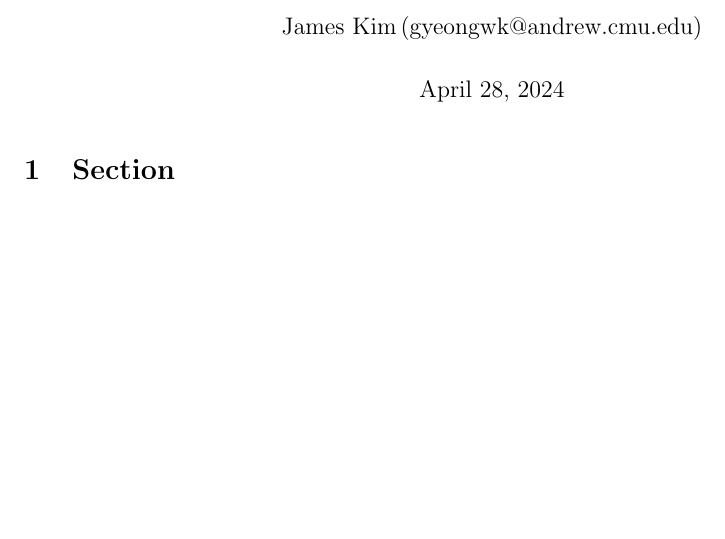
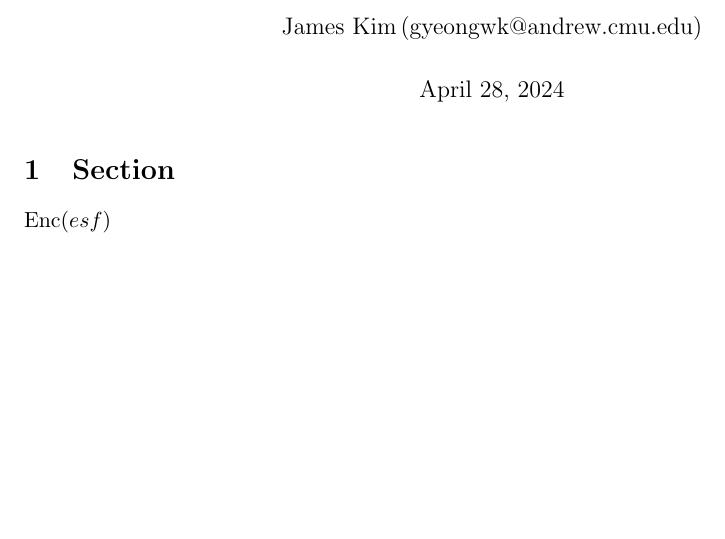
Before and after one commit to j1mk1m/latex-template, a LaTeX document (main.tex, which reads StyleExtensions/TCS.sty, main.sty): part of the page, cut so that both start at the same text. Compiled offline with pdfLaTeX.

Commit message:
update style files

```diff
--- a/StyleExtensions/TCS.sty
+++ b/StyleExtensions/TCS.sty
@@ -1,11 +1,23 @@
 % TCS
+\newcommand{\tendsto}{\rightarrow}
+\DeclareMathOperator{\Enc}{Enc}
+
+% Boolean
 \newcommand{\zo}{\{0,1\}}
-\newcommand{\tendsto}{\rightarrow}
+\newcommand{\pmo}{\{\pm 1\}}
+
+% Optimization
+\newcommand{\Opt}{\mathsf{Opt}}
+\newcommand{\LPOpt}{\mathsf{LPOpt}}
+\newcommand{\SDPOpt}{\mathsf{SDPOpt}}
 
 % complexity classes
+\newcommand{\AH}{\mathsf{AH}}
+\newcommand{\PH}{\mathsf{PH}}
 % Time
 \newcommand{\TC}{\mathsf{TC}}
 \newcommand{\TIME}{\mathsf{TIME}}
+\newcommand{\NTIME}{\mathsf{NTIME}}
 \newcommand{\PTIME}{\mathsf{P}}
 \newcommand{\NP}{\mathsf{NP}}
 \newcommand{\coNP}{\mathsf{coNP}}
@@ -26,10 +38,11 @@
 \newcommand{\FP}{\mathsf{FP}}
 \newcommand{\countP}{\#\boldsymbol{\mathsf{P}}}
 % Misc
-\newcommand{\AC}{\mathsf{AC}}
+\newcommand{\AC}{\mathsf{AC}} % Circuit
+\newcommand{\NC}{\mathsf{NC}} % Circuit
 \newcommand{\SZK}{\mathsf{SZK}}
 \newcommand{\AM}{\mathsf{AM}}
-\newcommand{\IP}{\mathsf{IP}}
+\newcommand{\IP}{\mathsf{IP}} % Interactive Proof
 \newcommand{\MIP}{\mathsf{MIP}}
 \newcommand{\BQP}{\mathsf{BQP}}
 
--- a/main.sty
+++ b/main.sty
@@ -58,7 +58,7 @@
 \newcommand{\N}{\mathbb{N}}
 \newcommand{\C}{\mathbb{C}}
 \newcommand{\Q}{\mathbb{Q}}
-\newcommand{\F}{\mathbb{F}}
+\newcommand{\F}{\mathbb{F}} % Field
 
 % math short forms
 \newcommand{\TT}{$\checkmark$}
@@ -76,8 +76,9 @@
 \newcommand{\bbone}{\mathbbm 1}
 \newcommand{\Id}{\bbone}
 \newcommand{\st}{\text{ s.t. }}
+\newcommand{\codt}{\cdot} %typo
 
-% probability type operators
+% probability operators
         \let\Pr\relax
 \DeclareMathOperator*{\Pr}{\mathbf{Pr}}
 \DeclareMathOperator*{\E}{\mathbf{E}}
@@ -104,6 +105,7 @@
 \DeclareMathOperator{\proj}{proj}
 \DeclareMathOperator{\comp}{comp}
 \DeclareMathOperator{\cost}{cost}
+\DeclareMathOperator{\rank}{rank}
 
 % calligraphic letters
 \newcommand{\calA}{\mathcal{A}}
--- a/main.tex
+++ b/main.tex
@@ -1,5 +1,6 @@
 \documentclass[11pt]{article}
 \usepackage{main}
+\usepackage{StyleExtensions/TCS}
 
 % Name, Andrew, HW details
 \newcommand{\myname}{James Kim}
@@ -28,6 +29,8 @@
 
 \section{Section}
 
+$\Enc(esf)$
+
 % Bibliography
 % \bibliographystyle{alpha}
 % \bibliography{main}
```
Also changed, not shown: main.pdf, 4 other files.
